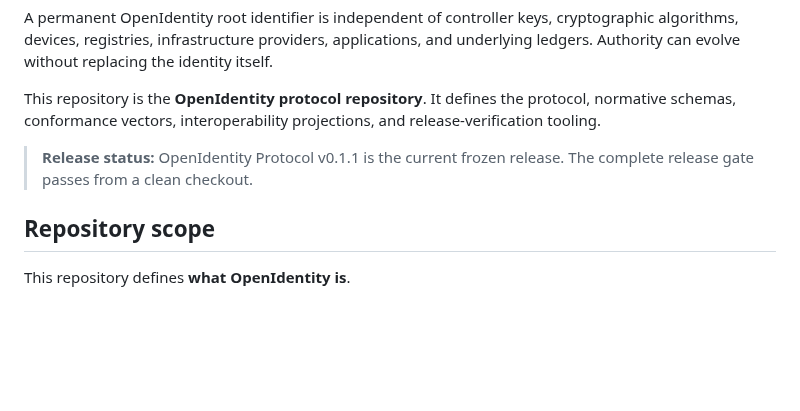
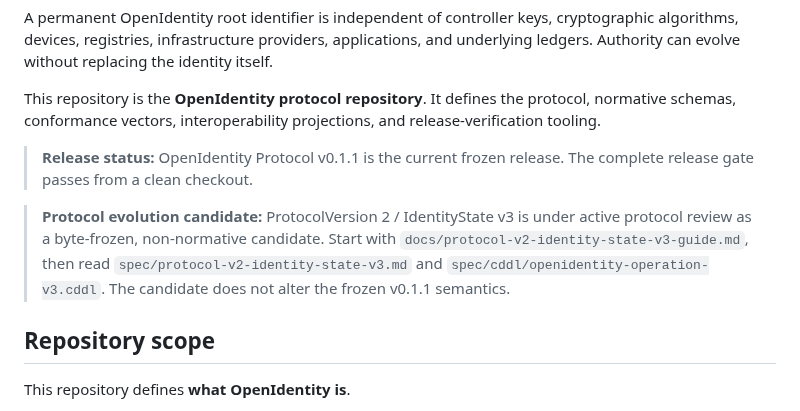
Before and after one commit to jonathon-ross/OpenIdentity, a Markdown page: README.md, the part around the change. Drawn GitHub-style; blank space fills up the shorter version.

Commit message:
Link Protocol v2 v3 candidate documentation

```diff
--- a/README.md
+++ b/README.md
@@ -7,6 +7,8 @@ A permanent OpenIdentity root identifier is independent of controller keys, cryp
 This repository is the **OpenIdentity protocol repository**. It defines the protocol, normative schemas, conformance vectors, interoperability projections, and release-verification tooling.
 
 > **Release status:** OpenIdentity Protocol v0.1.1 is the current frozen release. The complete release gate passes from a clean checkout.
+
+> **Protocol evolution candidate:** ProtocolVersion 2 / IdentityState v3 is under active protocol review as a byte-frozen, non-normative candidate. Start with `docs/protocol-v2-identity-state-v3-guide.md`, then read `spec/protocol-v2-identity-state-v3.md` and `spec/cddl/openidentity-operation-v3.cddl`. The candidate does not alter the frozen v0.1.1 semantics.
 
 ## Repository scope
 
```
